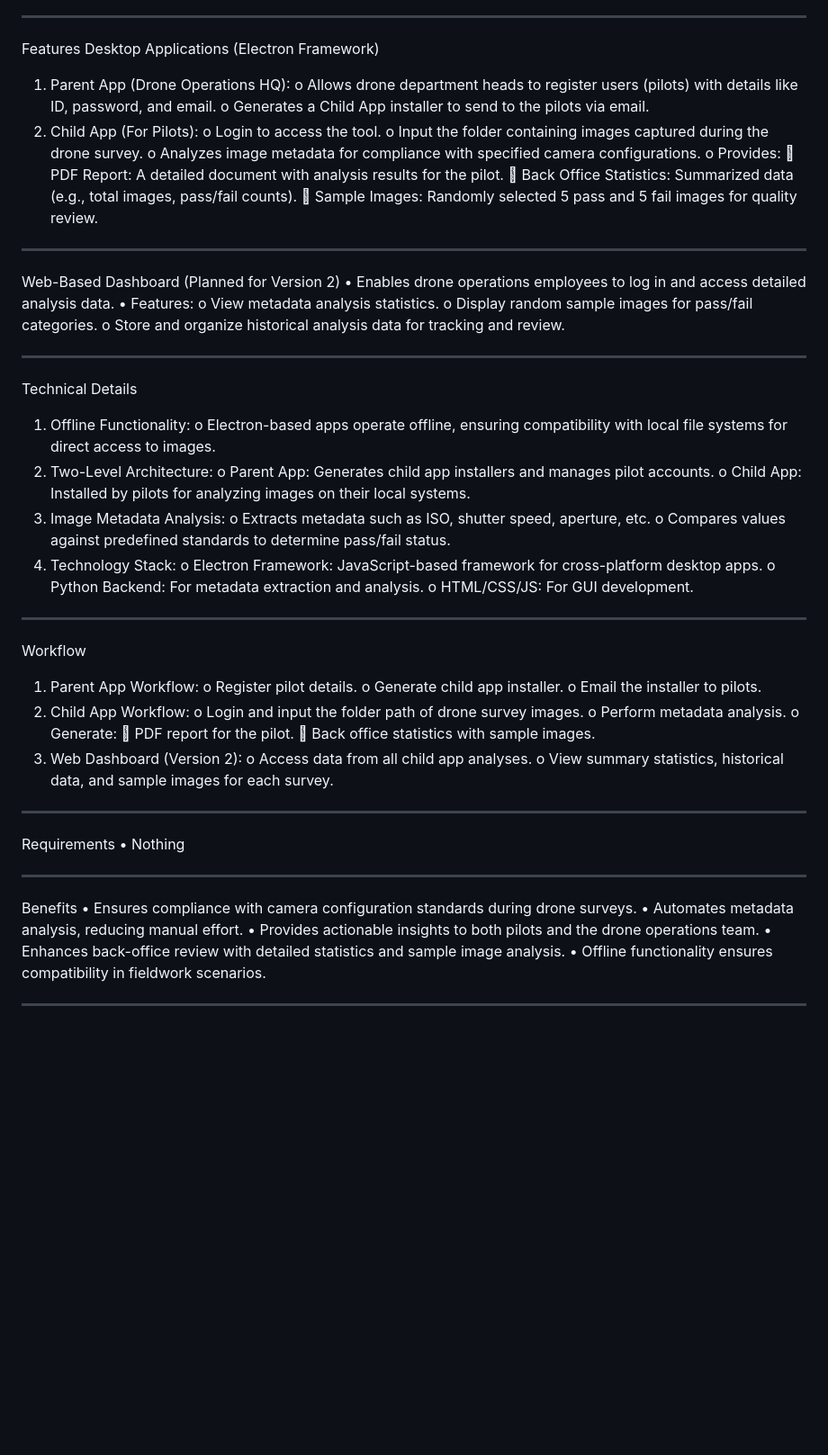
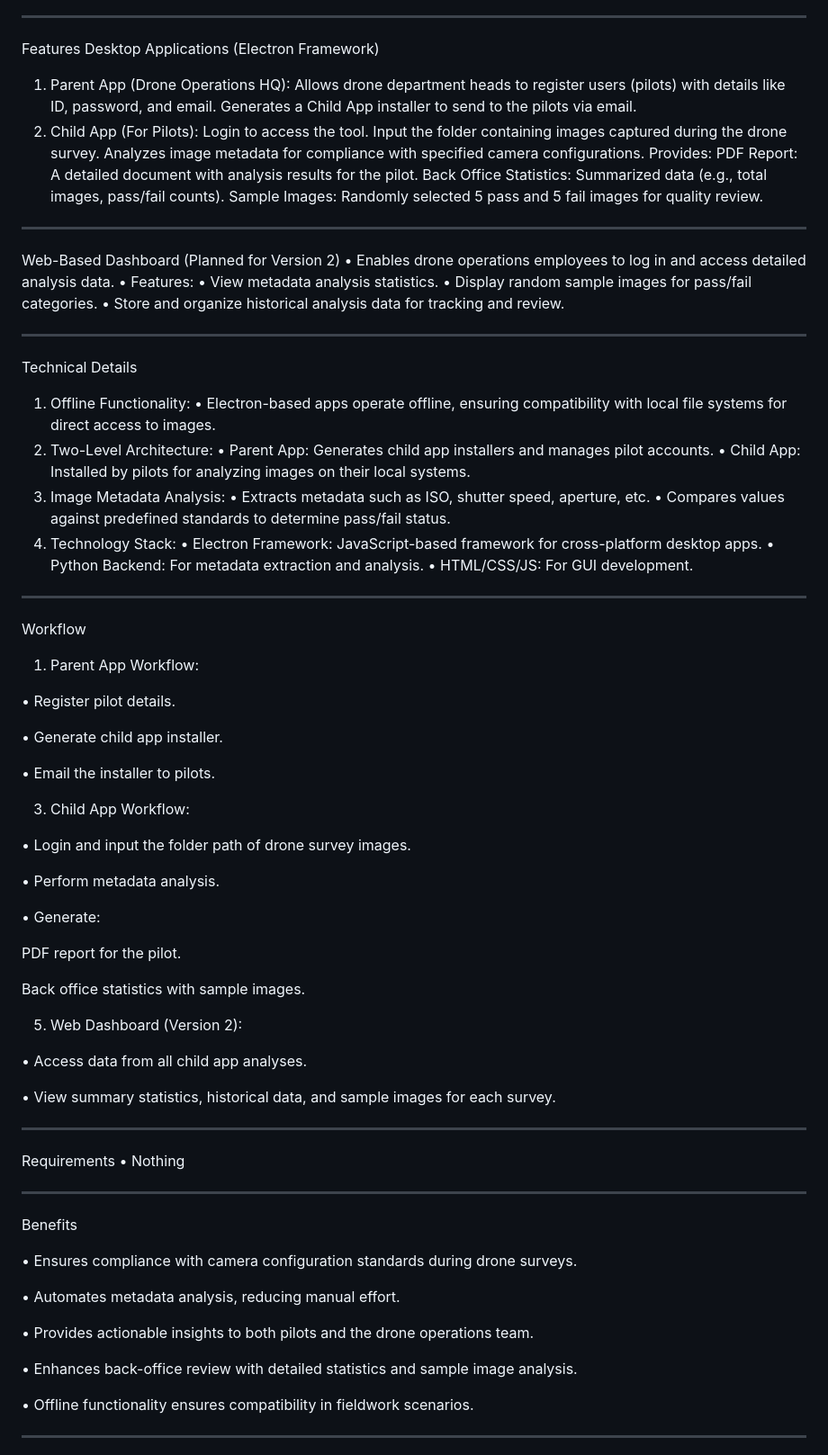
Before and after one commit to Faddi786/PFEPL-Electron-Project, a Markdown page: README.md, the part around the change. Shown at 90% size. GitHub-like rendering; blank space fills up the shorter version.

```diff
--- a/README.md
+++ b/README.md
@@ -27,62 +27,81 @@ ________________________________________
 Features
 Desktop Applications (Electron Framework)
 1.	Parent App (Drone Operations HQ):
-o	Allows drone department heads to register users (pilots) with details like ID, password, and email.
-o	Generates a Child App installer to send to the pilots via email.
+Allows drone department heads to register users (pilots) with details like ID, password, and email.
+Generates a Child App installer to send to the pilots via email.
 2.	Child App (For Pilots):
-o	Login to access the tool.
-o	Input the folder containing images captured during the drone survey.
-o	Analyzes image metadata for compliance with specified camera configurations.
-o	Provides:
-	PDF Report: A detailed document with analysis results for the pilot.
-	Back Office Statistics: Summarized data (e.g., total images, pass/fail counts).
-	Sample Images: Randomly selected 5 pass and 5 fail images for quality review.
+Login to access the tool.
+Input the folder containing images captured during the drone survey.
+Analyzes image metadata for compliance with specified camera configurations.
+Provides:
+PDF Report: A detailed document with analysis results for the pilot.
+Back Office Statistics: Summarized data (e.g., total images, pass/fail counts).
+Sample Images: Randomly selected 5 pass and 5 fail images for quality review.
 ________________________________________
 Web-Based Dashboard (Planned for Version 2)
 •	Enables drone operations employees to log in and access detailed analysis data.
 •	Features:
-o	View metadata analysis statistics.
-o	Display random sample images for pass/fail categories.
-o	Store and organize historical analysis data for tracking and review.
+•	View metadata analysis statistics.
+•	Display random sample images for pass/fail categories.
+•	Store and organize historical analysis data for tracking and review.
 ________________________________________
 Technical Details
 1.	Offline Functionality:
-o	Electron-based apps operate offline, ensuring compatibility with local file systems for direct access to images.
+•	Electron-based apps operate offline, ensuring compatibility with local file systems for direct access to images.
 2.	Two-Level Architecture:
-o	Parent App: Generates child app installers and manages pilot accounts.
-o	Child App: Installed by pilots for analyzing images on their local systems.
+•	Parent App: Generates child app installers and manages pilot accounts.
+•	Child App: Installed by pilots for analyzing images on their local systems.
 3.	Image Metadata Analysis:
-o	Extracts metadata such as ISO, shutter speed, aperture, etc.
-o	Compares values against predefined standards to determine pass/fail status.
+•	Extracts metadata such as ISO, shutter speed, aperture, etc.
+•	Compares values against predefined standards to determine pass/fail status.
 4.	Technology Stack:
-o	Electron Framework: JavaScript-based framework for cross-platform desktop apps.
-o	Python Backend: For metadata extraction and analysis.
-o	HTML/CSS/JS: For GUI development.
+•	Electron Framework: JavaScript-based framework for cross-platform desktop apps.
+•	Python Backend: For metadata extraction and analysis.
+•	HTML/CSS/JS: For GUI development.
 ________________________________________
 Workflow
+
 1.	Parent App Workflow:
-o	Register pilot details.
-o	Generate child app installer.
-o	Email the installer to pilots.
-2.	Child App Workflow:
-o	Login and input the folder path of drone survey images.
-o	Perform metadata analysis.
-o	Generate:
-	PDF report for the pilot.
-	Back office statistics with sample images.
-3.	Web Dashboard (Version 2):
-o	Access data from all child app analyses.
-o	View summary statistics, historical data, and sample images for each survey.
+
+•	Register pilot details.
+
+•	Generate child app installer.
+
+•	Email the installer to pilots.
+
+3.	Child App Workflow:
+
+•	Login and input the folder path of drone survey images.
+
+•	Perform metadata analysis.
+
+•	Generate:
+
+PDF report for the pilot.
+
+Back office statistics with sample images.
+
+5.	Web Dashboard (Version 2):
+
+•	Access data from all child app analyses.
+
+•	View summary statistics, historical data, and sample images for each survey.
 ________________________________________
 Requirements
 •	Nothing
 ________________________________________
 Benefits
+
 •	Ensures compliance with camera configuration standards during drone surveys.
+
 •	Automates metadata analysis, reducing manual effort.
+
 •	Provides actionable insights to both pilots and the drone operations team.
+
 •	Enhances back-office review with detailed statistics and sample image analysis.
+
 •	Offline functionality ensures compatibility in fieldwork scenarios.
+
 ________________________________________
 Future Enhancements (Version 2)
 •	Web Dashboard: To centralize and visualize data for the drone department team.
```
